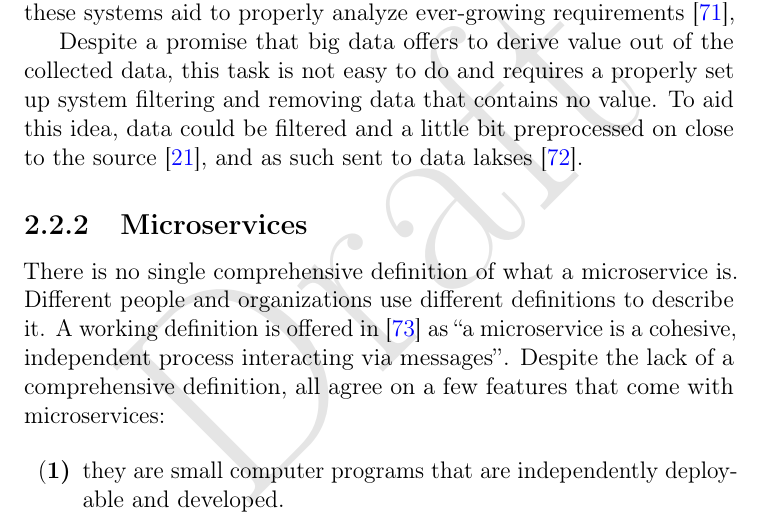
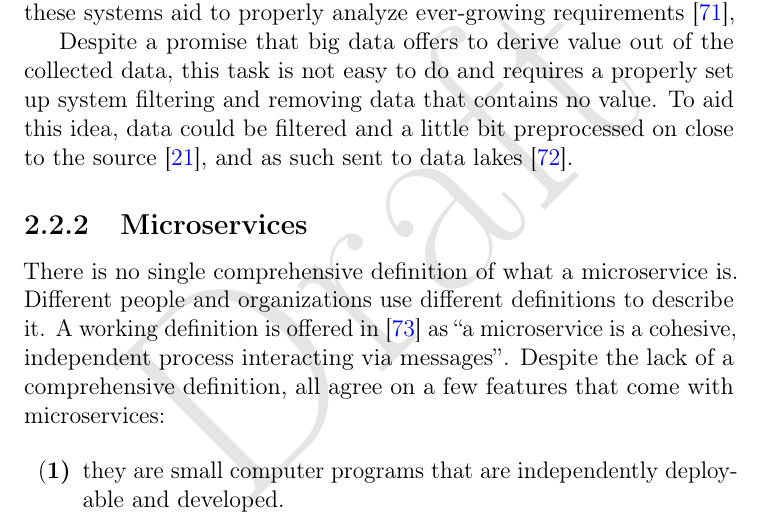
Before and after one commit to MilosSimic/phd-thesis, a LaTeX thesis (main.tex, which reads Field_Overview.tex): part of page 71 of 222, cut so that both start at the same text. Compiled offline with pdfLaTeX.

Commit message:
updated missspell word

```diff
--- a/Field_Overview.tex
+++ b/Field_Overview.tex
@@ -358,7 +358,7 @@ Processing in big data systems can be represented as~\cite{phdthesis, KiranMMDB1
 \noindent
 Big data systems, are not processing and value extracting systems. Big data systems can be separated into several categories: \textbf{(1)} data storage, \textbf{(2)}, data ingestion \textbf{(3)}, data processing, and analytics. All these systems aid to properly analyze ever-growing requirements~\cite{RaoMBG19},
 
-Despite a promise that big data offers to derive value out of the collected data, this task is not easy to do and requires a properly set up system filtering and removing data that contains no value. To aid this idea, data could be filtered and a little bit preprocessed on close to the source~\cite{inproceedingsSimic1}, and as such sent to data lakses~\cite{MarynowskiSP15}.
+Despite a promise that big data offers to derive value out of the collected data, this task is not easy to do and requires a properly set up system filtering and removing data that contains no value. To aid this idea, data could be filtered and a little bit preprocessed on close to the source~\cite{inproceedingsSimic1}, and as such sent to data lakes~\cite{MarynowskiSP15}.
 %
 %
 \subsection{Microservices}\label{sec:microservices}
```
